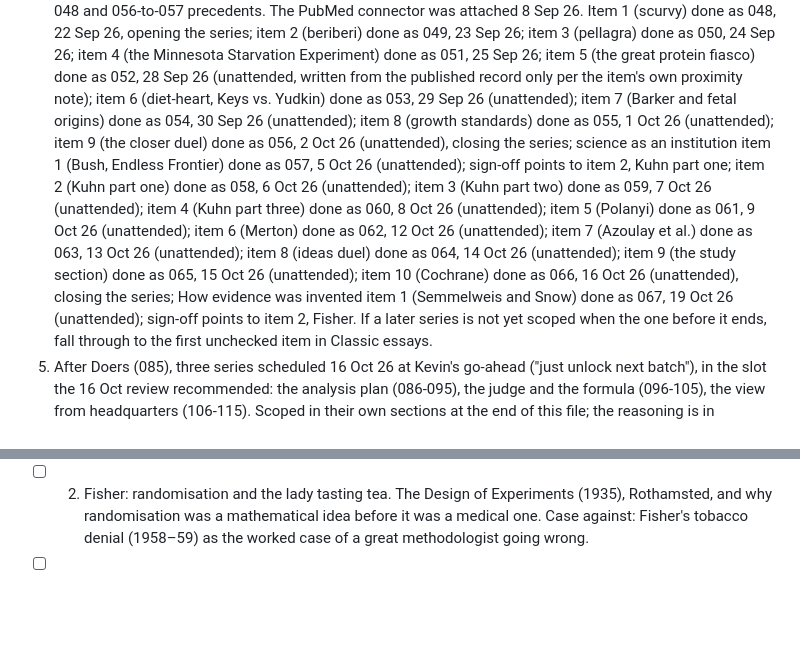
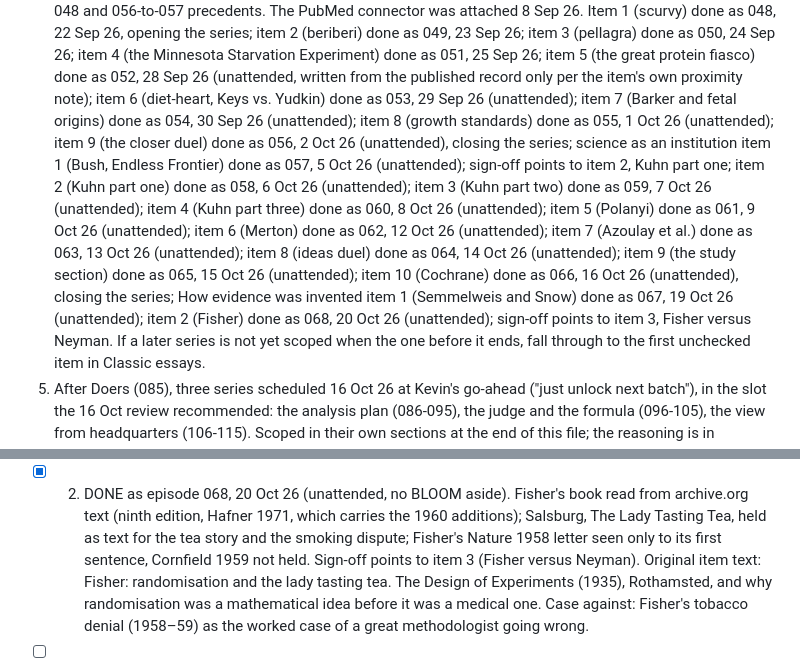
Before and after one commit to kbstephe/annotated-shelf, a Markdown page: queue.md, 2 parts joined by grey strips. Rendered like a GitHub page; blank space fills up the shorter version.

```diff
--- a/queue.md
+++ b/queue.md
@@ -28,7 +28,7 @@
    great protein fiasco) done as 052, 28 Sep 26 (unattended, written from
    the published record only per the item's own proximity note); item 6
    (diet-heart, Keys vs. Yudkin) done as 053, 29 Sep 26 (unattended);
-   item 7 (Barker and fetal origins) done as 054, 30 Sep 26 (unattended); item 8 (growth standards) done as 055, 1 Oct 26 (unattended); item 9 (the closer duel) done as 056, 2 Oct 26 (unattended), closing the series; science as an institution item 1 (Bush, Endless Frontier) done as 057, 5 Oct 26 (unattended); sign-off points to item 2, Kuhn part one; item 2 (Kuhn part one) done as 058, 6 Oct 26 (unattended); item 3 (Kuhn part two) done as 059, 7 Oct 26 (unattended); item 4 (Kuhn part three) done as 060, 8 Oct 26 (unattended); item 5 (Polanyi) done as 061, 9 Oct 26 (unattended); item 6 (Merton) done as 062, 12 Oct 26 (unattended); item 7 (Azoulay et al.) done as 063, 13 Oct 26 (unattended); item 8 (ideas duel) done as 064, 14 Oct 26 (unattended); item 9 (the study section) done as 065, 15 Oct 26 (unattended); item 10 (Cochrane) done as 066, 16 Oct 26 (unattended), closing the series; How evidence was invented item 1 (Semmelweis and Snow) done as 067, 19 Oct 26 (unattended); sign-off points to item 2, Fisher. If a
+   item 7 (Barker and fetal origins) done as 054, 30 Sep 26 (unattended); item 8 (growth standards) done as 055, 1 Oct 26 (unattended); item 9 (the closer duel) done as 056, 2 Oct 26 (unattended), closing the series; science as an institution item 1 (Bush, Endless Frontier) done as 057, 5 Oct 26 (unattended); sign-off points to item 2, Kuhn part one; item 2 (Kuhn part one) done as 058, 6 Oct 26 (unattended); item 3 (Kuhn part two) done as 059, 7 Oct 26 (unattended); item 4 (Kuhn part three) done as 060, 8 Oct 26 (unattended); item 5 (Polanyi) done as 061, 9 Oct 26 (unattended); item 6 (Merton) done as 062, 12 Oct 26 (unattended); item 7 (Azoulay et al.) done as 063, 13 Oct 26 (unattended); item 8 (ideas duel) done as 064, 14 Oct 26 (unattended); item 9 (the study section) done as 065, 15 Oct 26 (unattended); item 10 (Cochrane) done as 066, 16 Oct 26 (unattended), closing the series; How evidence was invented item 1 (Semmelweis and Snow) done as 067, 19 Oct 26 (unattended); item 2 (Fisher) done as 068, 20 Oct 26 (unattended); sign-off points to item 3, Fisher versus Neyman. If a
    later series is not yet scoped when the one before it ends, fall through
    to the first unchecked item in Classic
    essays.
@@ -1167,7 +1167,7 @@ number-run per chapter. Duels: 3 and 6.
   right, and why one was believed and the other was not. Anchors: Nuland,
   The Doctors' Plague (2003); Johnson, The Ghost Map (2006); Snow's own On
   the Mode of Communication of Cholera (1855).
-- [ ] 2. Fisher: randomisation and the lady tasting tea. The Design of
+- [x] 2. DONE as episode 068, 20 Oct 26 (unattended, no BLOOM aside). Fisher's book read from archive.org text (ninth edition, Hafner 1971, which carries the 1960 additions); Salsburg, The Lady Tasting Tea, held as text for the tea story and the smoking dispute; Fisher's Nature 1958 letter seen only to its first sentence, Cornfield 1959 not held. Sign-off points to item 3 (Fisher versus Neyman). Original item text: Fisher: randomisation and the lady tasting tea. The Design of
   Experiments (1935), Rothamsted, and why randomisation was a mathematical
   idea before it was a medical one. Case against: Fisher's tobacco denial
   (1958–59) as the worked case of a great methodologist going wrong.
```
Also changed, not shown: episodes/068-fisher-the-design-of-experiments.md (added, +114 -0 lines).
